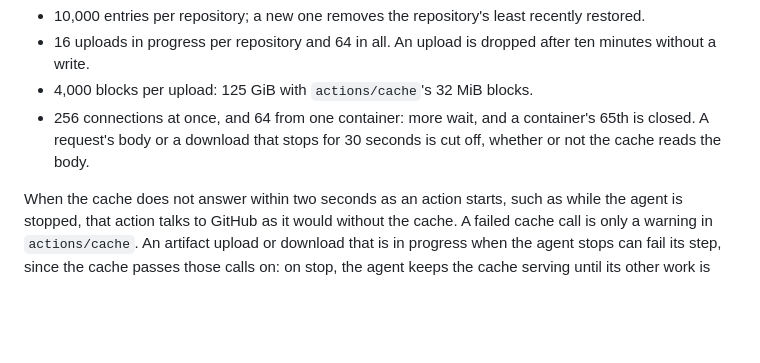
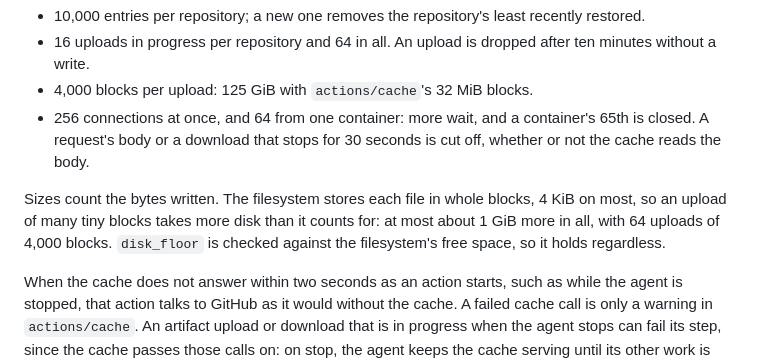
Before and after one commit to dominikzabcik/boxrunner, a Markdown page: docs/config.md, the part around the change. GitHub-like rendering; blank space fills up the shorter version.

Commit message:
State that tiny blocks take more disk than they count for
The filesystem stores each block file in whole blocks, so a 1-byte
block takes 4 KiB on most. Counting rounded sizes would need a second
size for every file through Put, the block list, Finalize and Open. The
gap is at most about 1 GiB, with 64 uploads of 4,000 blocks, and the
disk floor reads the filesystem's free space, so it already counts it.

Co-Authored-By: Claude Opus 5.5 <noreply@anthropic.com>

```diff
--- a/docs/config.md
+++ b/docs/config.md
@@ -157,6 +157,8 @@ The cache also holds these limits:
 - 4,000 blocks per upload: 125 GiB with `actions/cache`'s 32 MiB blocks.
 - 256 connections at once, and 64 from one container: more wait, and a container's 65th is closed. A request's body or a download that stops for 30 seconds is cut off, whether or not the cache reads the body.
 
+Sizes count the bytes written. The filesystem stores each file in whole blocks, 4 KiB on most, so an upload of many tiny blocks takes more disk than it counts for: at most about 1 GiB more in all, with 64 uploads of 4,000 blocks. `disk_floor` is checked against the filesystem's free space, so it holds regardless.
+
 When the cache does not answer within two seconds as an action starts, such as while the agent is stopped, that action talks to GitHub as it would without the cache. A failed cache call is only a warning in `actions/cache`. An artifact upload or download that is in progress when the agent stops can fail its step, since the cache passes those calls on: on stop, the agent keeps the cache serving until its other work is done and gives calls in flight ten seconds. To restart or upgrade the agent with no such risk, drain the box first ([upgrading](upgrading.md#rebooting-the-box)).
 
 What it does not cover:
```
